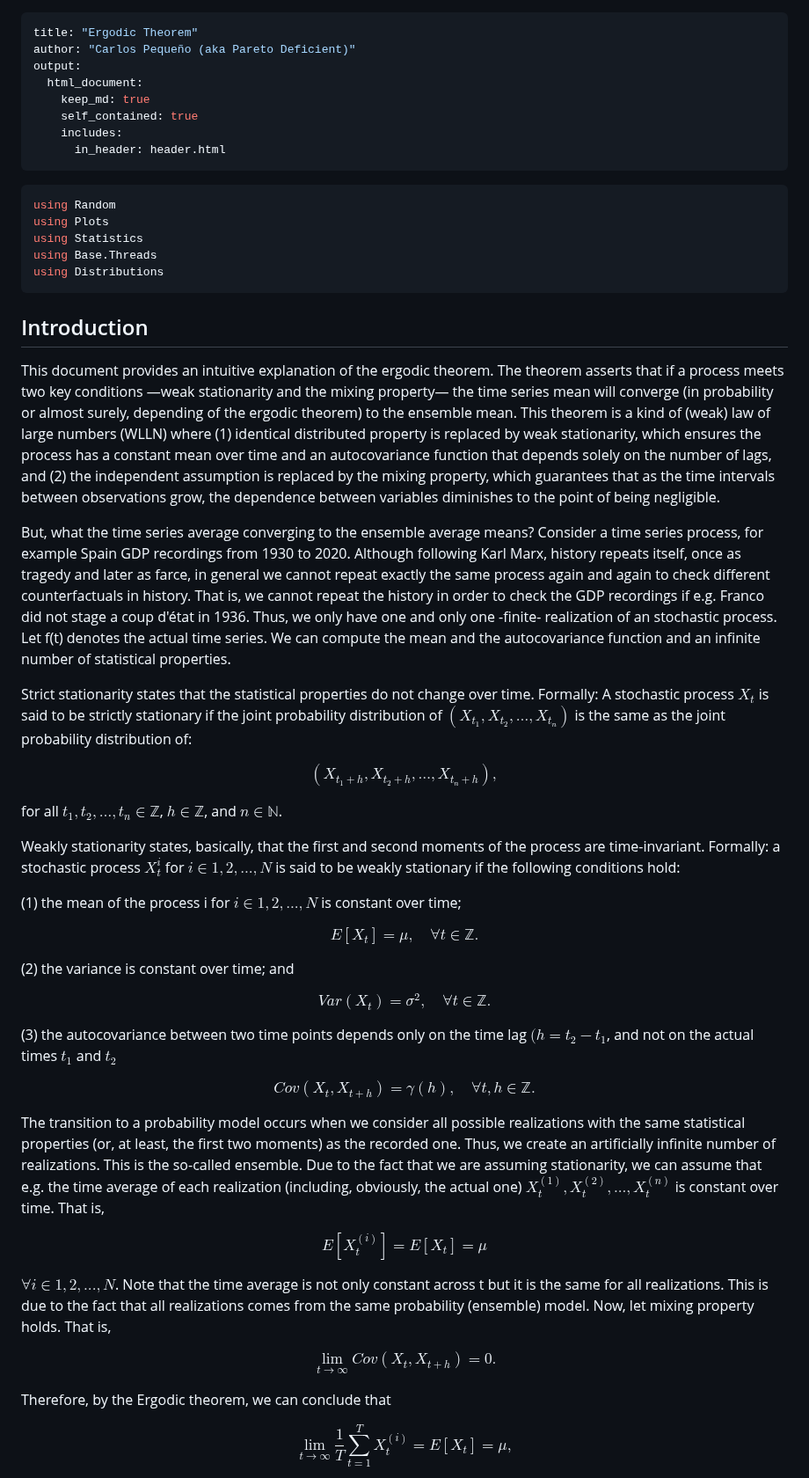
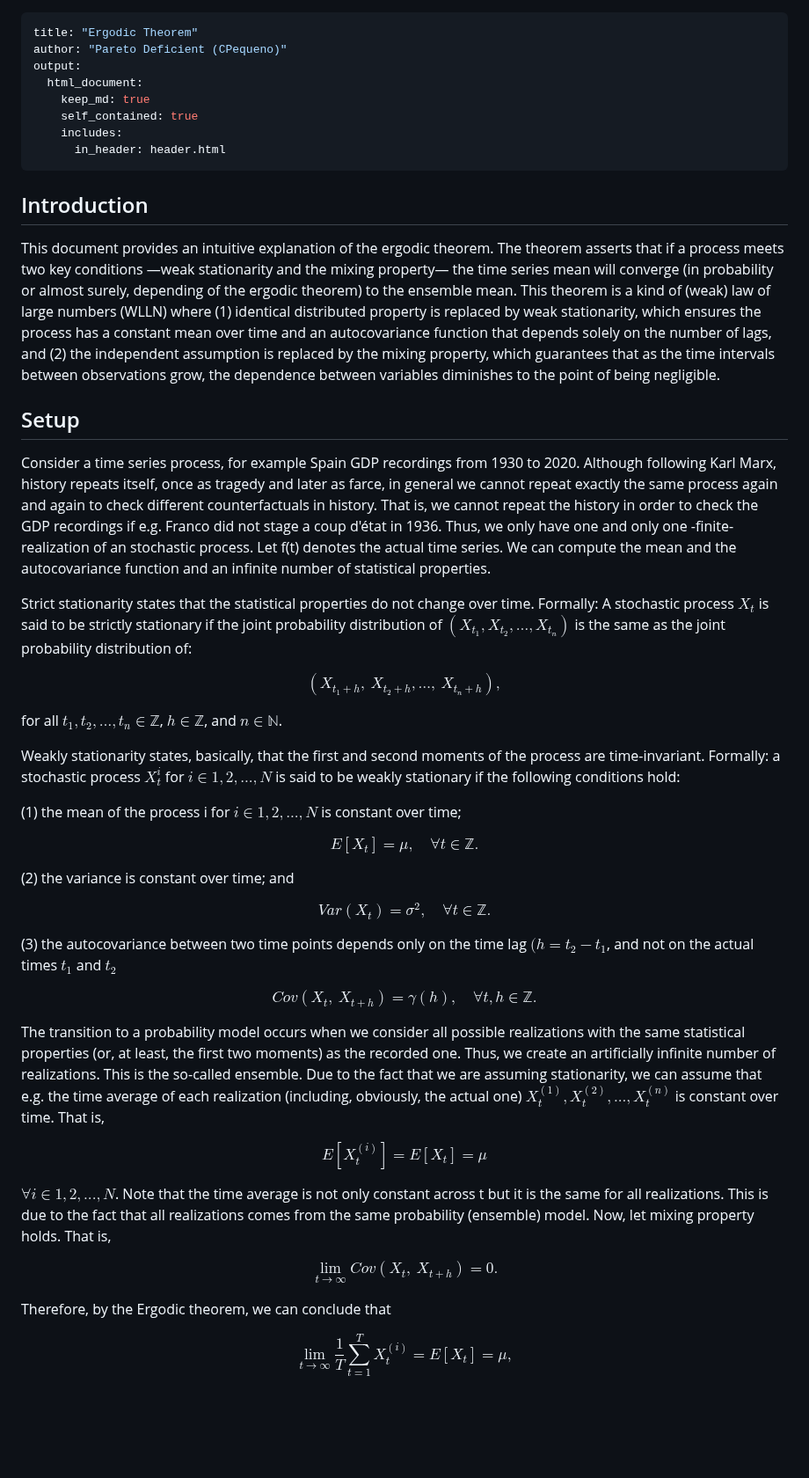
Before and after one commit to CPequeno/Time-Series, a Markdown page: Ergodicity.md, the part around one of its changes. Shown at 88% size. GitHub-like rendering; blank space fills up the shorter version.

````diff
--- a/Ergodicity.md
+++ b/Ergodicity.md
@@ -1,6 +1,6 @@
 ---
 title: "Ergodic Theorem"
-author: "Carlos Pequeño (aka Pareto Deficient)"
+author: "Pareto Deficient (CPequeno)"
 output:
   html_document:
     keep_md: true
@@ -9,25 +9,18 @@ output:
       in_header: header.html
 ---
 
-
-```julia
-using Random
-using Plots
-using Statistics
-using Base.Threads
-using Distributions
-```
-
 ## Introduction
 
 This document provides an intuitive explanation of the ergodic theorem. The theorem asserts that if a process meets two key conditions —weak stationarity and the mixing property— the time series mean will converge (in probability or almost surely, depending of the ergodic theorem) to the ensemble mean. This theorem is a kind of (weak) law of large numbers (WLLN) where (1) identical distributed property is replaced by weak stationarity, which ensures the process has a constant mean over time and an autocovariance function that depends solely on the number of lags, and (2) the independent assumption is replaced by the mixing property, which guarantees that as the time intervals between observations grow, the dependence between variables diminishes to the point of being negligible.
 
-But, what the time series average converging to the ensemble average means? Consider a time series process, for example Spain GDP recordings from 1930 to 2020. Although following Karl Marx, history repeats itself, once as tragedy and later as farce, in general we cannot repeat exactly the same process again and again to check different counterfactuals in history. That is, we cannot repeat the history in order to check the GDP recordings if e.g. Franco did not stage a coup d'état in 1936. Thus, we only have one and only one -finite- realization of an stochastic process. Let f(t) denotes the actual time series. We can compute the mean and the autocovariance function and an infinite number of statistical properties.
+## Setup
+
+Consider a time series process, for example Spain GDP recordings from 1930 to 2020. Although following Karl Marx, history repeats itself, once as tragedy and later as farce, in general we cannot repeat exactly the same process again and again to check different counterfactuals in history. That is, we cannot repeat the history in order to check the GDP recordings if e.g. Franco did not stage a coup d'état in 1936. Thus, we only have one and only one -finite- realization of an stochastic process. Let f(t) denotes the actual time series. We can compute the mean and the autocovariance function and an infinite number of statistical properties.
 
 Strict stationarity states that the statistical properties do not change over time. Formally: A stochastic process ${X_t}$ is said to be strictly stationary if the joint probability distribution of $(X_{t_1}, X_{t_2}, \dots, X_{t_n})$ is the same as the joint probability distribution of:
 
 $$
-(X_{t_1+h}, X_{t_2+h}, \dots, X_{t_n+h}),
+(X_{t_1+h}, \ X_{t_2+h}, \dots, \ X_{t_n+h}),
 $$
 
 for all $t_1, t_2, \dots, t_n \in \mathbb{Z}$, $h \in \mathbb{Z}$, and $n \in \mathbb{N}$.
@@ -51,7 +44,7 @@ $$
 (3) the autocovariance between two time points depends only on the time lag $(h = t_2 - t_1$, and not on the actual times $t_1$ and $t_2$
 
 $$
-Cov(X_t, X_{t+h}) = \gamma(h), \quad \forall t, h \in \mathbb{Z}.
+Cov(X_t, \ X_{t+h}) = \gamma(h), \quad \forall t, h \in \mathbb{Z}.
 $$
 
 The transition to a probability model occurs when we consider all possible realizations with the same statistical properties (or, at least, the first two moments) as the recorded one. Thus, we create an artificially infinite number of realizations. This is the so-called ensemble. Due to the fact that we are assuming stationarity, we can assume that e.g. the time average of each realization (including, obviously, the actual one) ${X_t^{(1)}}, {X_t^{(2)}}, ..., {X_t^{(n)}}$ is constant over time. That is,
@@ -64,7 +57,7 @@ $$
 $\forall i \in {1, 2, ..., N}$. Note that the time average is not only constant across t but it is the same for all realizations. This is due to the fact that all realizations comes from the same probability (ensemble) model. Now, let mixing property holds. That is,
 
 $$
-\lim_{t \to \infty} Cov(X_t, X_{t+h}) = 0.
+\lim_{t \to \infty} Cov(X_t, \ X_{t+h}) = 0.
 $$
 
 Therefore, by the Ergodic theorem, we can conclude that
````
Also changed, not shown: other parts of Ergodicity.md (+53 -59 lines).
